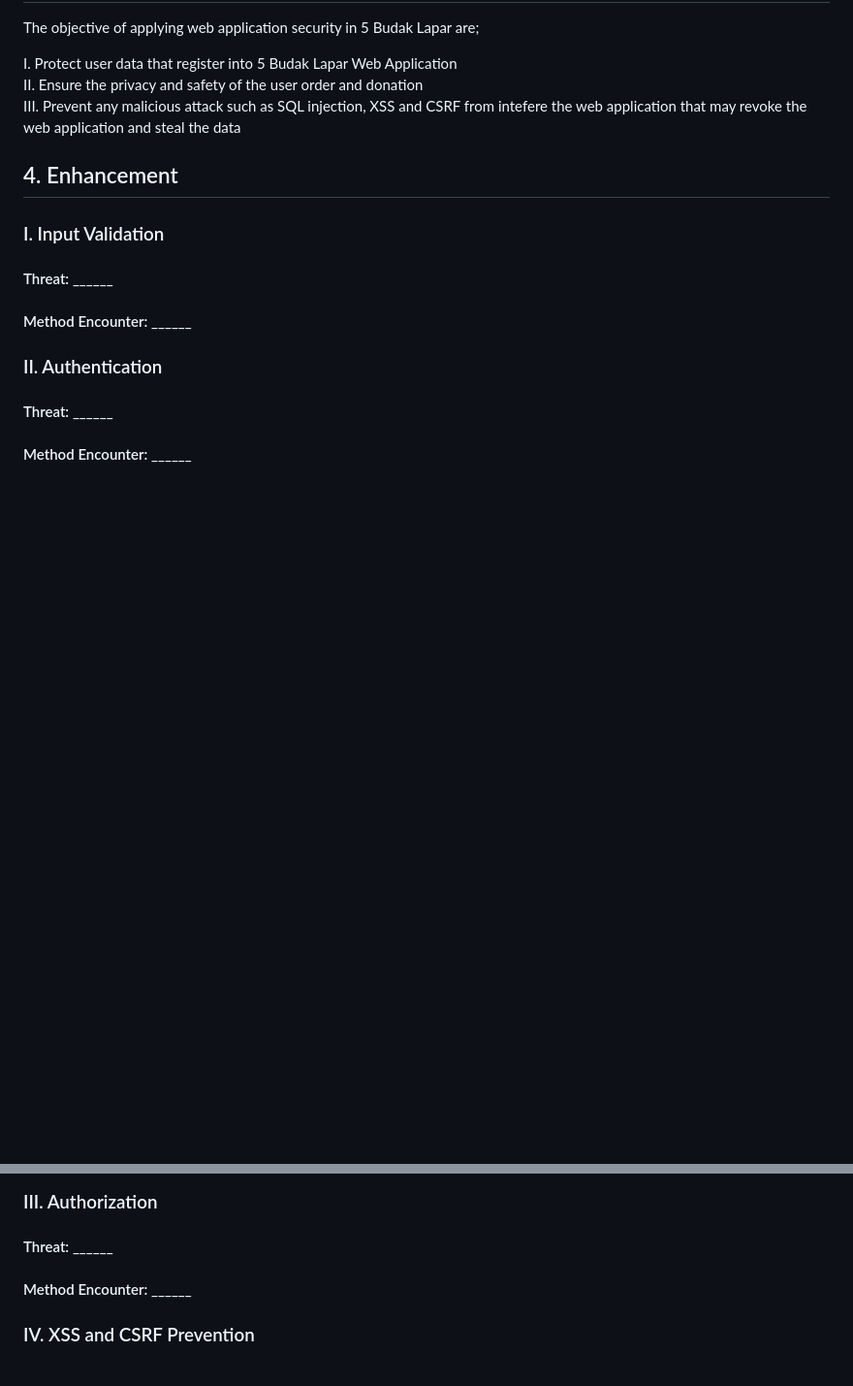
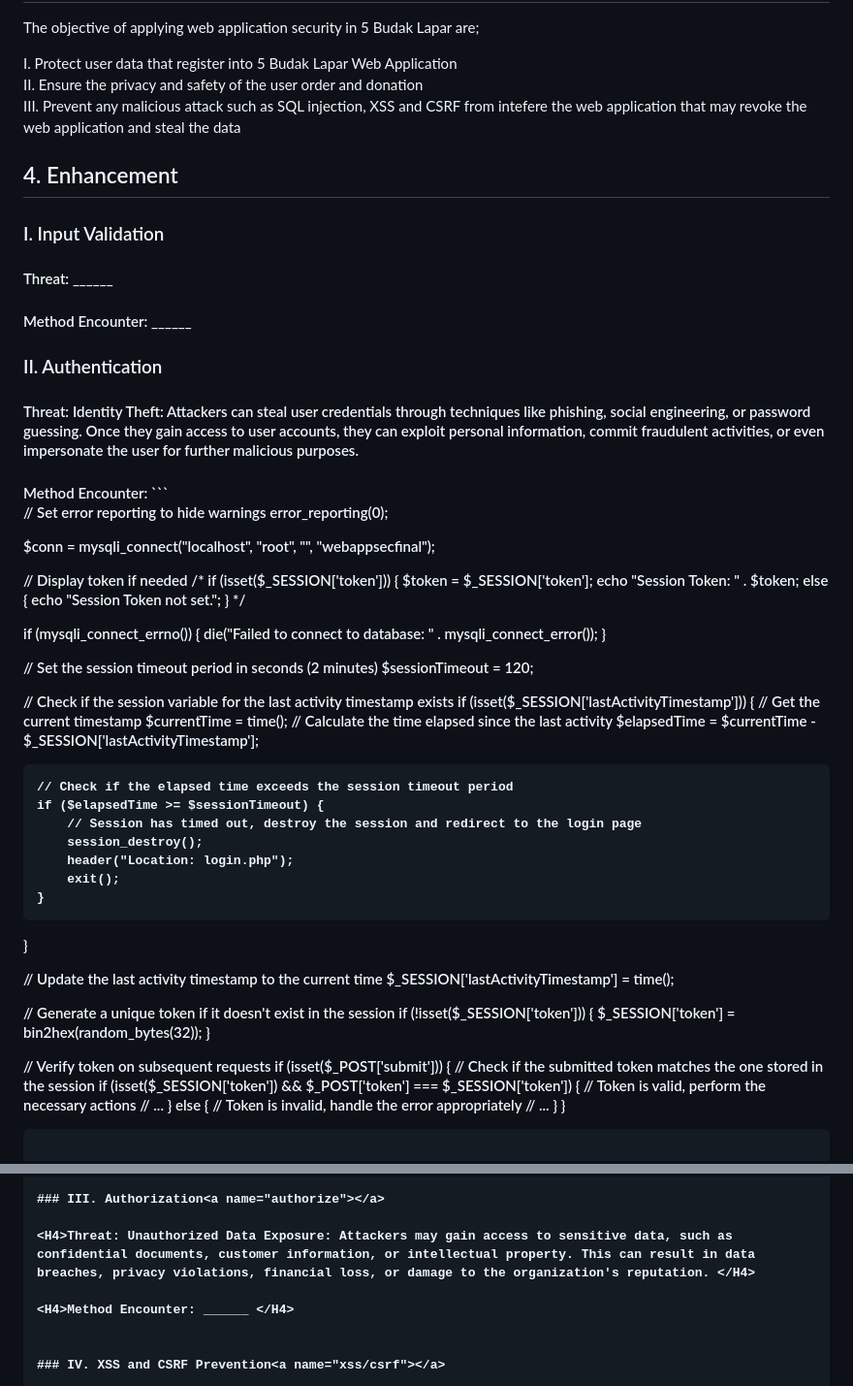
Before and after one commit to IrfanDanial1212/WASFinal_Assessment, a Markdown page: README.md, 2 parts joined by grey strips. Shown at 97% size. Rendered like a GitHub page; blank space fills up the shorter version.

Commit message:
Update README.md
Signed-off-by: IkramSolehin <104312453+IkramSolehin@users.noreply.github.com>

````diff
--- a/README.md
+++ b/README.md
@@ -82,6 +82,67 @@ III. Prevent any malicious attack such as SQL injection, XSS and CSRF from intef
 
 ### II. Authentication<a name="authentic"></a>
 
-<H4>Threat: ______ </H4>
+<H4>Threat: Identity Theft: Attackers can steal user credentials through techniques like phishing, social engineering, or password guessing. Once they gain access to user accounts, they can exploit personal information, commit fraudulent activities, or even impersonate the user for further malicious purposes. </H4>
 
-<H4>Method Encounter: ______ </H4>
+<H4>Method Encounter:
+```
+<?php
+session_start();
+
+// Set error reporting to hide warnings
+error_reporting(0);
+
+$conn = mysqli_connect("localhost", "root", "", "webappsecfinal");
+
+// Display token if needed
+/* if (isset($_SESSION['token'])) {
+    $token = $_SESSION['token'];
+    echo "Session Token: " . $token;
+ else {
+    echo "Session Token not set.";
+} */
+
+if (mysqli_connect_errno()) {
+    die("Failed to connect to database: " . mysqli_connect_error());
+}
+
+// Set the session timeout period in seconds (2 minutes)
+$sessionTimeout = 120;
+
+// Check if the session variable for the last activity timestamp exists
+if (isset($_SESSION['lastActivityTimestamp'])) {
+    // Get the current timestamp
+    $currentTime = time();
+    // Calculate the time elapsed since the last activity
+    $elapsedTime = $currentTime - $_SESSION['lastActivityTimestamp'];
+
+    // Check if the elapsed time exceeds the session timeout period
+    if ($elapsedTime >= $sessionTimeout) {
+        // Session has timed out, destroy the session and redirect to the login page
+        session_destroy();
+        header("Location: login.php");
+        exit();
+    }
+}
+
+// Update the last activity timestamp to the current time
+$_SESSION['lastActivityTimestamp'] = time();
+
+// Generate a unique token if it doesn't exist in the session
+if (!isset($_SESSION['token'])) {
+    $_SESSION['token'] = bin2hex(random_bytes(32));
+}
+
+// Verify token on subsequent requests
+if (isset($_POST['submit'])) {
+    // Check if the submitted token matches the one stored in the session
+    if (isset($_SESSION['token']) && $_POST['token'] === $_SESSION['token']) {
+        // Token is valid, perform the necessary actions
+        // ...
+    } else {
+        // Token is invalid, handle the error appropriately
+        // ...
+    }
+}
+```
+
@@ -88,7 +150,7 @@ III. Prevent any malicious attack such as SQL injection, XSS and CSRF from intef
 
 ### III. Authorization<a name="authorize"></a>
 
-<H4>Threat: ______ </H4>
+<H4>Threat: Unauthorized Data Exposure: Attackers may gain access to sensitive data, such as confidential documents, customer information, or intellectual property. This can result in data breaches, privacy violations, financial loss, or damage to the organization's reputation. </H4>
 
 <H4>Method Encounter: ______ </H4>
 
````
Also changed, not shown: other parts of README.md (+1 -0 lines).
